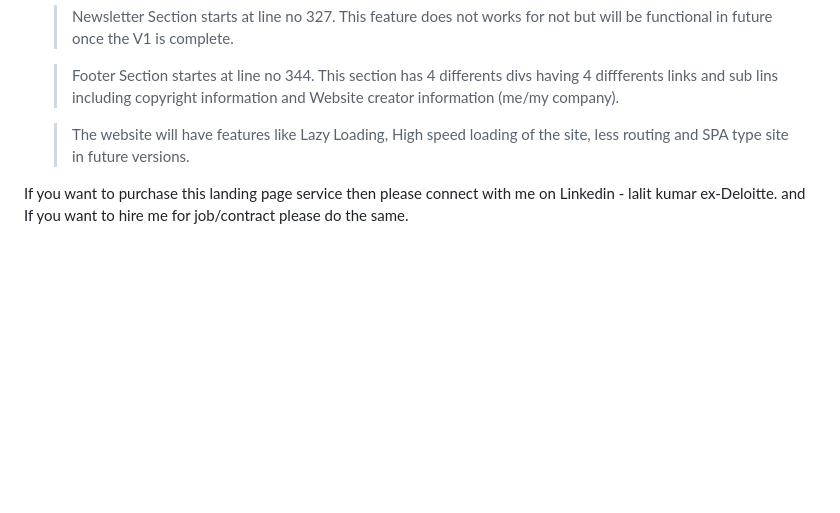
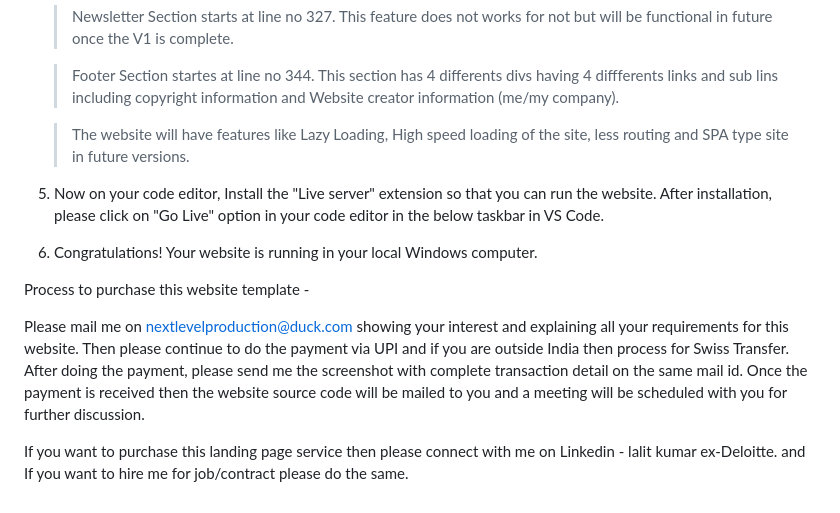
Before and after one commit to kumarlearns6767/gptravo, a Markdown page: README.md, the part around the change. GitHub-like rendering; blank space fills up the shorter version.

```diff
--- a/README.md
+++ b/README.md
@@ -48,5 +48,13 @@ Steps to run this website on your local computer (windows specific) -
 
    > The website will have features like Lazy Loading, High speed loading of the site, less routing and SPA type site in future versions.
 
+5. Now on your code editor, Install the "Live server" extension so that you can run the website. After installation, please click on "Go Live" option in your code editor in the below taskbar in VS Code.
+
+6. Congratulations! Your website is running in your local Windows computer.
+
+Process to purchase this website template -
+
+Please mail me on nextlevelproduction@duck.com showing your interest and explaining all your requirements for this website. Then please continue to do the payment via UPI and if you are outside India then process for Swiss Transfer. After doing the payment, please send me the screenshot with complete transaction detail on the same mail id. Once the payment is received then the website source code will be mailed to you and a meeting will be scheduled with you for further discussion.
+
 If you want to purchase this landing page service then please connect with me on Linkedin - lalit kumar ex-Deloitte.
 and If you want to hire me for job/contract please do the same.
```
